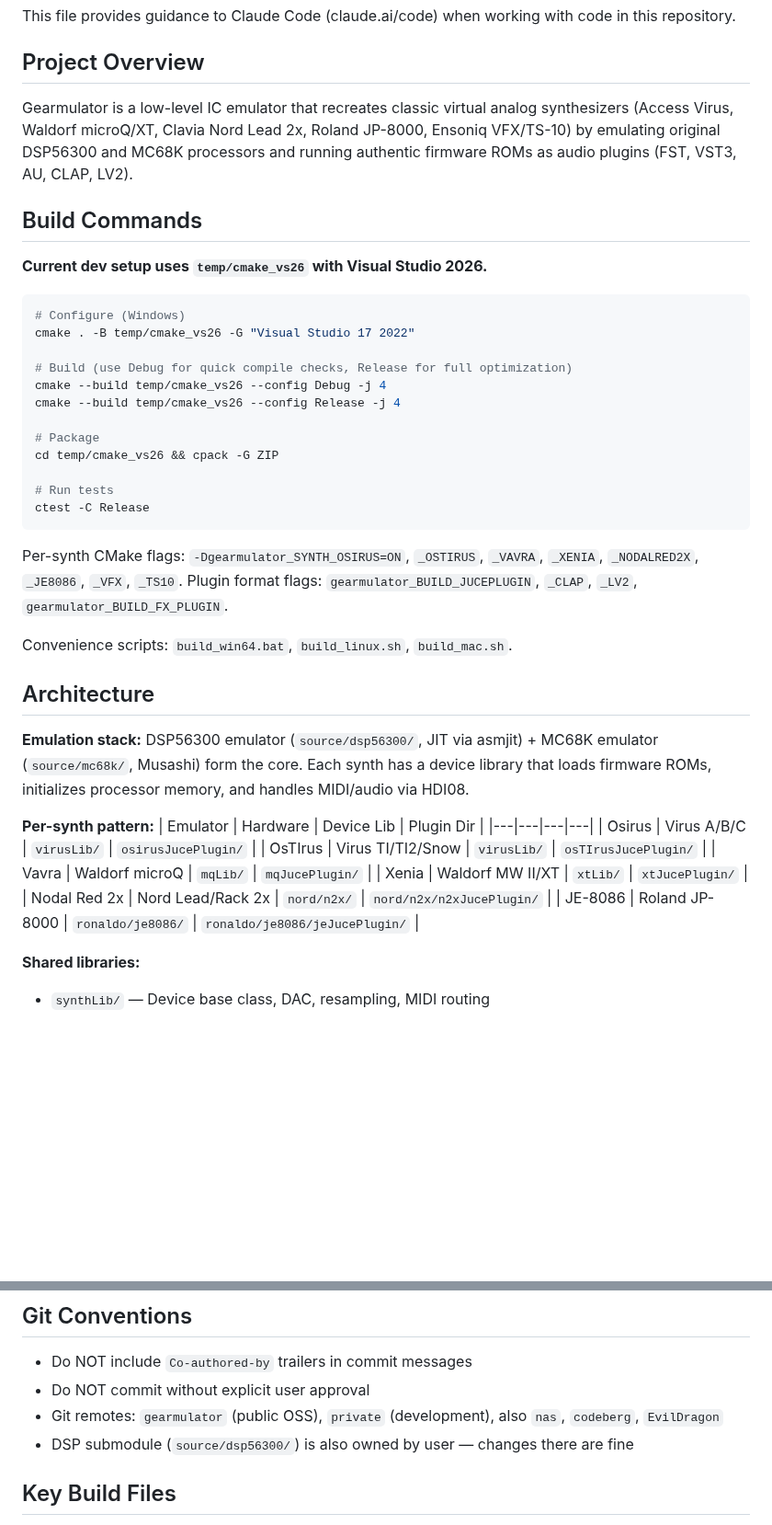
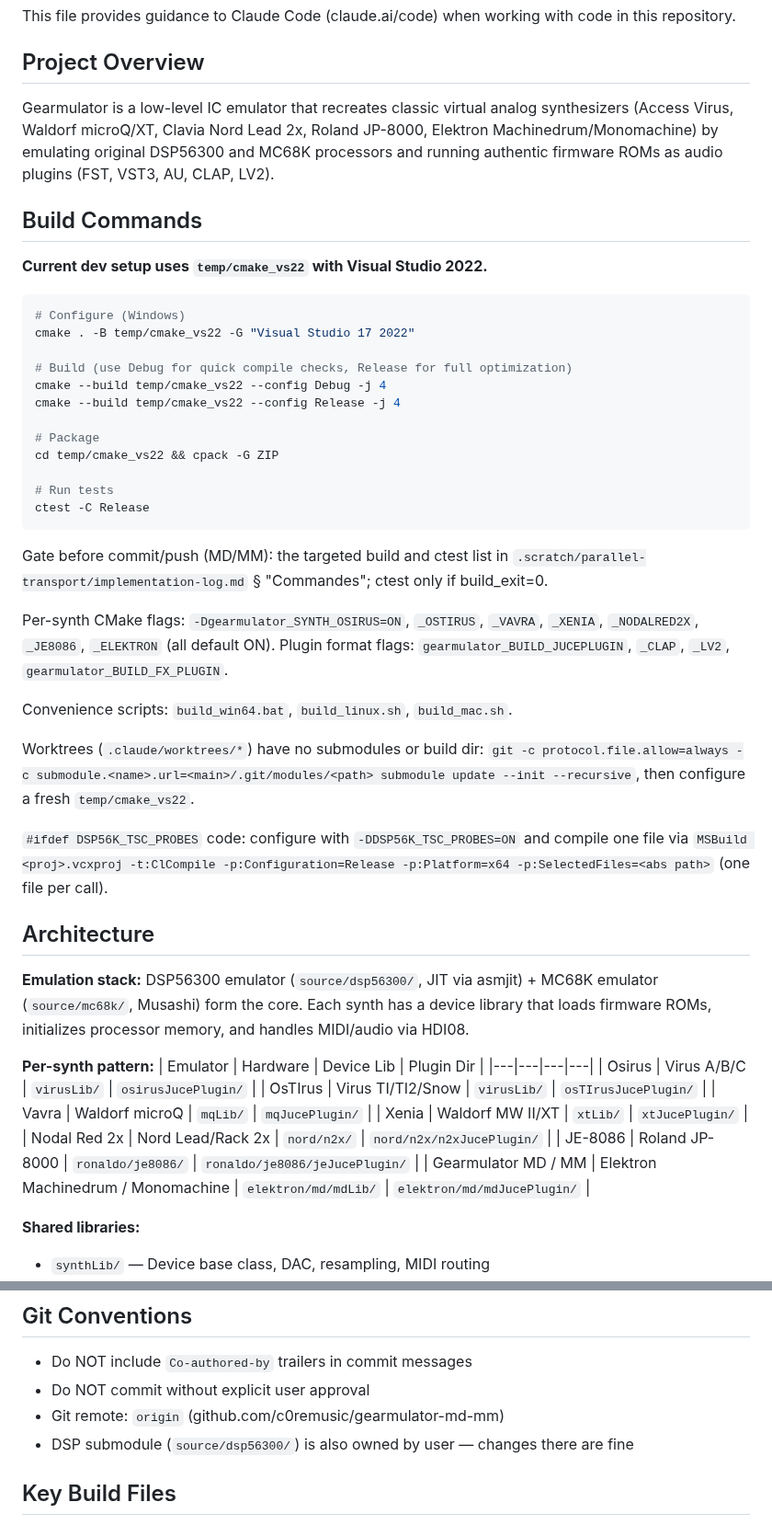
Before and after one commit to c0remusic/MModule, a Markdown page: CLAUDE.md, 2 parts joined by grey strips. Shown at 92% size. Drawn GitHub-style; blank space fills up the shorter version.

Commit message:
Correct CLAUDE.md for this fork and add the env override rule
The build dir is temp/cmake_vs22 (Visual Studio 2022), not
temp/cmake_vs26; the synth flags list _ELEKTRON instead of _VFX and
_TS10, which do not exist here; the only remote is origin; the overview
and the synth table name the Elektron Machinedrum and Monomachine
instead of the Ensoniq machines this fork does not contain.

New lines: environment overrides go through mdLib/mdenv.h, the MD/MM
gate lives in the implementation log's "Commandes", worktrees need their
submodules cloned from the main checkout, and probe-only code compiles
one file at a time with MSBuild.

````diff
--- a/CLAUDE.md
+++ b/CLAUDE.md
@@ -4,30 +4,36 @@ This file provides guidance to Claude Code (claude.ai/code) when working with co
 
 ## Project Overview
 
-Gearmulator is a low-level IC emulator that recreates classic virtual analog synthesizers (Access Virus, Waldorf microQ/XT, Clavia Nord Lead 2x, Roland JP-8000, Ensoniq VFX/TS-10) by emulating original DSP56300 and MC68K processors and running authentic firmware ROMs as audio plugins (FST, VST3, AU, CLAP, LV2).
+Gearmulator is a low-level IC emulator that recreates classic virtual analog synthesizers (Access Virus, Waldorf microQ/XT, Clavia Nord Lead 2x, Roland JP-8000, Elektron Machinedrum/Monomachine) by emulating original DSP56300 and MC68K processors and running authentic firmware ROMs as audio plugins (FST, VST3, AU, CLAP, LV2).
 
 ## Build Commands
 
-**Current dev setup uses `temp/cmake_vs26` with Visual Studio 2026.**
+**Current dev setup uses `temp/cmake_vs22` with Visual Studio 2022.**
 
 ```bash
 # Configure (Windows)
-cmake . -B temp/cmake_vs26 -G "Visual Studio 17 2022"
+cmake . -B temp/cmake_vs22 -G "Visual Studio 17 2022"
 
 # Build (use Debug for quick compile checks, Release for full optimization)
-cmake --build temp/cmake_vs26 --config Debug -j 4
-cmake --build temp/cmake_vs26 --config Release -j 4
+cmake --build temp/cmake_vs22 --config Debug -j 4
+cmake --build temp/cmake_vs22 --config Release -j 4
 
 # Package
-cd temp/cmake_vs26 && cpack -G ZIP
+cd temp/cmake_vs22 && cpack -G ZIP
 
 # Run tests
 ctest -C Release
 ```
 
-Per-synth CMake flags: `-Dgearmulator_SYNTH_OSIRUS=ON`, `_OSTIRUS`, `_VAVRA`, `_XENIA`, `_NODALRED2X`, `_JE8086`, `_VFX`, `_TS10`. Plugin format flags: `gearmulator_BUILD_JUCEPLUGIN`, `_CLAP`, `_LV2`, `gearmulator_BUILD_FX_PLUGIN`.
+Gate before commit/push (MD/MM): the targeted build and ctest list in `.scratch/parallel-transport/implementation-log.md` § "Commandes"; ctest only if build_exit=0.
+
+Per-synth CMake flags: `-Dgearmulator_SYNTH_OSIRUS=ON`, `_OSTIRUS`, `_VAVRA`, `_XENIA`, `_NODALRED2X`, `_JE8086`, `_ELEKTRON` (all default ON). Plugin format flags: `gearmulator_BUILD_JUCEPLUGIN`, `_CLAP`, `_LV2`, `gearmulator_BUILD_FX_PLUGIN`.
 
 Convenience scripts: `build_win64.bat`, `build_linux.sh`, `build_mac.sh`.
+
+Worktrees (`.claude/worktrees/*`) have no submodules or build dir: `git -c protocol.file.allow=always -c submodule.<name>.url=<main>/.git/modules/<path> submodule update --init --recursive`, then configure a fresh `temp/cmake_vs22`.
+
+`#ifdef DSP56K_TSC_PROBES` code: configure with `-DDSP56K_TSC_PROBES=ON` and compile one file via `MSBuild <proj>.vcxproj -t:ClCompile -p:Configuration=Release -p:Platform=x64 -p:SelectedFiles=<abs path>` (one file per call).
 
 ## Architecture
 
@@ -42,6 +48,7 @@ Convenience scripts: `build_win64.bat`, `build_linux.sh`, `build_mac.sh`.
 | Xenia | Waldorf MW II/XT | `xtLib/` | `xtJucePlugin/` |
 | Nodal Red 2x | Nord Lead/Rack 2x | `nord/n2x/` | `nord/n2x/n2xJucePlugin/` |
 | JE-8086 | Roland JP-8000 | `ronaldo/je8086/` | `ronaldo/je8086/jeJucePlugin/` |
+| Gearmulator MD / MM | Elektron Machinedrum / Monomachine | `elektron/md/mdLib/` | `elektron/md/mdJucePlugin/` |
 
 **Shared libraries:**
 - `synthLib/` — Device base class, DAC, resampling, MIDI routing
@@ -67,7 +74,7 @@ Convenience scripts: `build_win64.bat`, `build_linux.sh`, `build_mac.sh`.
 
 - Do NOT include `Co-authored-by` trailers in commit messages
 - Do NOT commit without explicit user approval
-- Git remotes: `gearmulator` (public OSS), `private` (development), also `nas`, `codeberg`, `EvilDragon`
+- Git remote: `origin` (github.com/c0remusic/gearmulator-md-mm)
 - DSP submodule (`source/dsp56300/`) is also owned by user — changes there are fine
 
 ## Key Build Files
````
Also changed, not shown: other parts of CLAUDE.md (+1 -0 lines).
